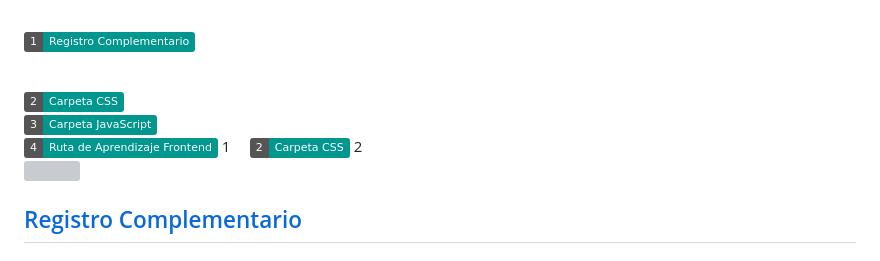
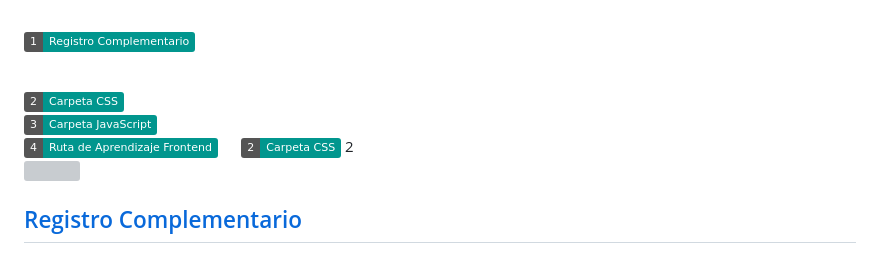
Before and after one commit to DragonFenixOwi/Resumen_FrontEnd_Inicial_2020, a Markdown page: README.md, the part around the change. GitHub-like rendering; badges without logos; grey boxes are pictures that could not be loaded.

```diff
--- a/README.md
+++ b/README.md
@@ -11,7 +11,7 @@
       <br><img alt="Static Badge" src="https://img.shields.io/badge/3-Carpeta_JavaScript-%2301968E"></br>
       <br><img alt="Static Badge" src="https://img.shields.io/badge/4-Ruta_de_Aprendizaje_Frontend-%2301968E"></br>
       <tr>
-        <td>1&nbsp;&nbsp;&nbsp;&nbsp;</td>
+        <td>&nbsp;&nbsp;&nbsp;&nbsp;</td>
         <td><img alt="Static Badge" src="https://img.shields.io/badge/2-Carpeta_CSS-%2301968E"> 2&nbsp;&nbsp;&nbsp;&nbsp;</td>
       </tr>
     </div>
```
